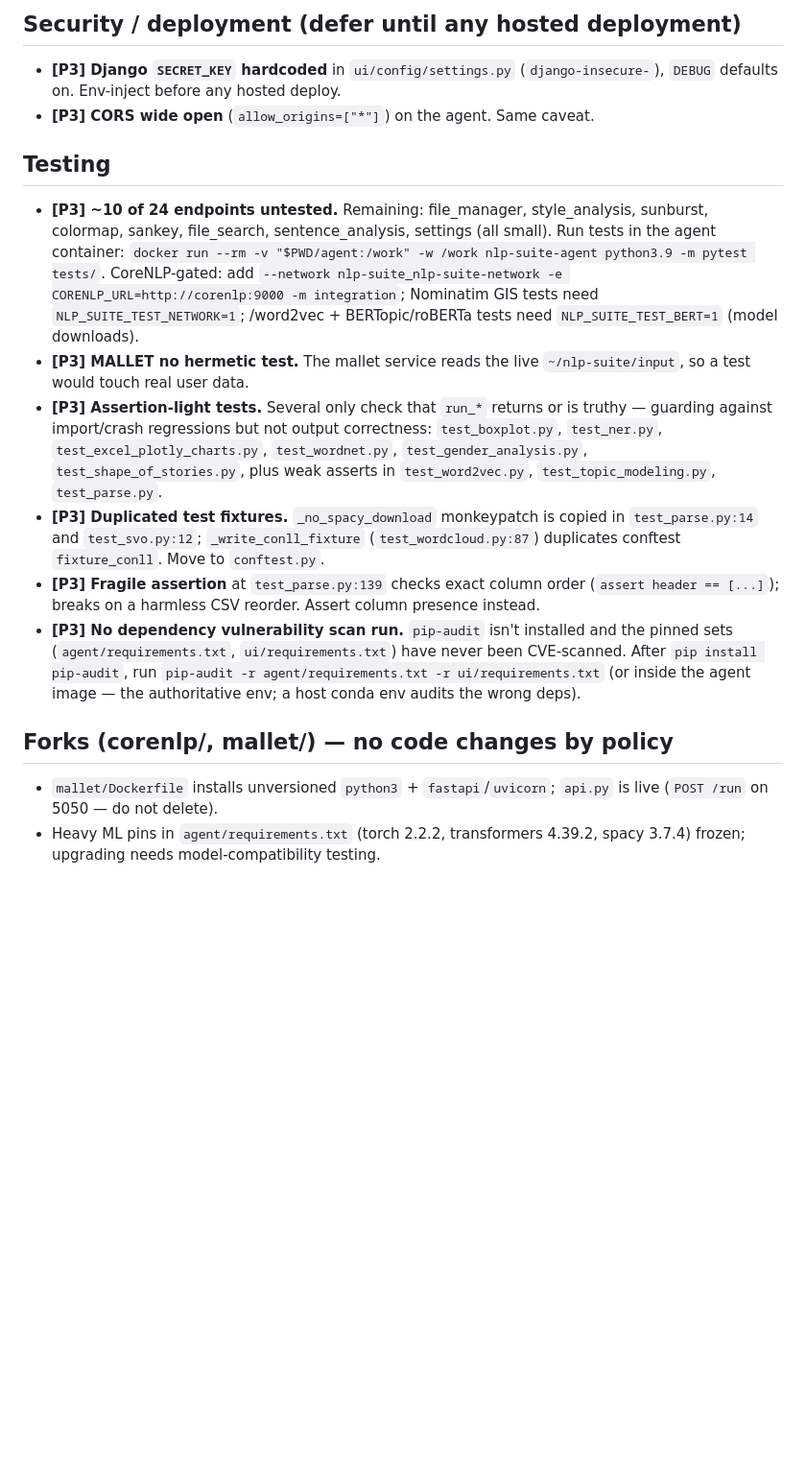
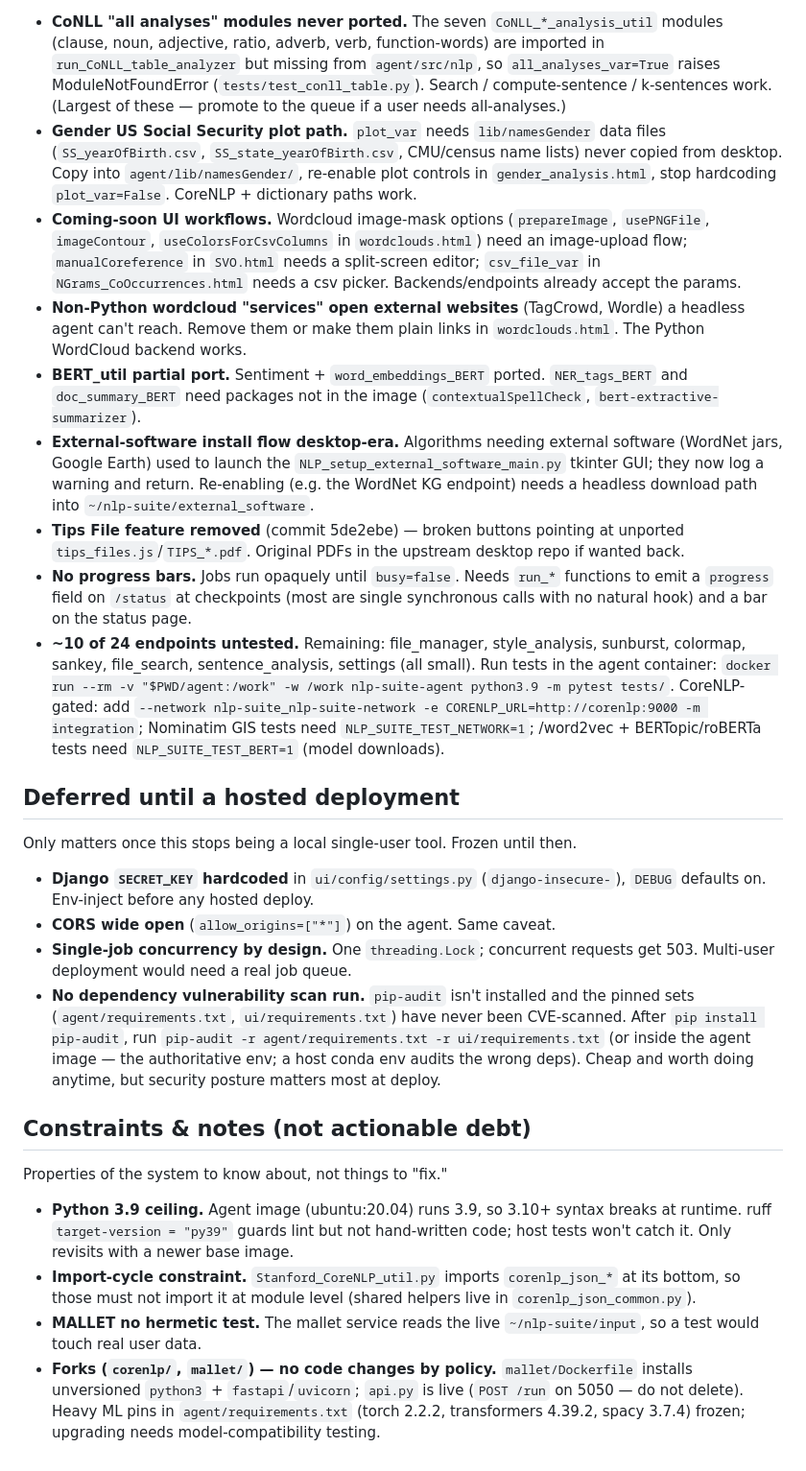
Before and after one commit to coralynnkc/nlp-suite-new, a Markdown page: TECH_DEBT.md, the part around one of its changes. Shown at 96% size. GitHub-like rendering; blank space fills up the shorter version.

```diff
--- a/TECH_DEBT.md
+++ b/TECH_DEBT.md
@@ -137,42 +103,69 @@ none`: `import IO_string_util` (`analysis/NGrams_CoOccurrences_util.py:751`,
 
-## Security / deployment (defer until any hosted deployment)
+- **CoNLL "all analyses" modules never ported.** The seven `CoNLL_*_analysis_util` modules
+  (clause, noun, adjective, ratio, adverb, verb, function-words) are imported in
+  `run_CoNLL_table_analyzer` but missing from `agent/src/nlp`, so `all_analyses_var=True`
+  raises ModuleNotFoundError (`tests/test_conll_table.py`). Search / compute-sentence /
+  k-sentences work. (Largest of these — promote to the queue if a user needs all-analyses.)
+- **Gender US Social Security plot path.** `plot_var` needs `lib/namesGender` data files
+  (`SS_yearOfBirth.csv`, `SS_state_yearOfBirth.csv`, CMU/census name lists) never copied
+  from desktop. Copy into `agent/lib/namesGender/`, re-enable plot controls in
+  `gender_analysis.html`, stop hardcoding `plot_var=False`. CoreNLP + dictionary paths work.
+- **Coming-soon UI workflows.** Wordcloud image-mask options (`prepareImage`, `usePNGFile`,
+  `imageContour`, `useColorsForCsvColumns` in `wordclouds.html`) need an image-upload flow;
+  `manualCoreference` in `SVO.html` needs a split-screen editor; `csv_file_var` in
+  `NGrams_CoOccurrences.html` needs a csv picker. Backends/endpoints already accept the
+  params.
+- **Non-Python wordcloud "services" open external websites** (TagCrowd, Wordle) a headless
+  agent can't reach. Remove them or make them plain links in `wordclouds.html`. The Python
+  WordCloud backend works.
+- **BERT_util partial port.** Sentiment + `word_embeddings_BERT` ported. `NER_tags_BERT`
+  and `doc_summary_BERT` need packages not in the image (`contextualSpellCheck`,
+  `bert-extractive-summarizer`).
+- **External-software install flow desktop-era.** Algorithms needing external software
+  (WordNet jars, Google Earth) used to launch the `NLP_setup_external_software_main.py`
+  tkinter GUI; they now log a warning and return. Re-enabling (e.g. the WordNet KG
+  endpoint) needs a headless download path into `~/nlp-suite/external_software`.
+- **Tips File feature removed** (commit 5de2ebe) — broken buttons pointing at unported
+  `tips_files.js`/`TIPS_*.pdf`. Original PDFs in the upstream desktop repo if wanted back.
+- **No progress bars.** Jobs run opaquely until `busy=false`. Needs `run_*` functions to
+  emit a `progress` field on `/status` at checkpoints (most are single synchronous calls
+  with no natural hook) and a bar on the status page.
+- **~10 of 24 endpoints untested.** Remaining: file_manager, style_analysis, sunburst,
+  colormap, sankey, file_search, sentence_analysis, settings (all small). Run tests in the
+  agent container: `docker run --rm -v "$PWD/agent:/work" -w /work nlp-suite-agent
+  python3.9 -m pytest tests/`. CoreNLP-gated: add `--network nlp-suite_nlp-suite-network
+  -e CORENLP_URL=http://corenlp:9000 -m integration`; Nominatim GIS tests need
+  `NLP_SUITE_TEST_NETWORK=1`; /word2vec + BERTopic/roBERTa tests need
+  `NLP_SUITE_TEST_BERT=1` (model downloads).
 
-- **[P3] Django `SECRET_KEY` hardcoded** in `ui/config/settings.py`
-  (`django-insecure-`), `DEBUG` defaults on. Env-inject before any hosted deploy.
-- **[P3] CORS wide open** (`allow_origins=["*"]`) on the agent. Same caveat.
+## Deferred until a hosted deployment
 
-## Testing
+Only matters once this stops being a local single-user tool. Frozen until then.
 
-- **[P3] ~10 of 24 endpoints untested.** Remaining: file_manager, style_analysis,
-  sunburst, colormap, sankey, file_search, sentence_analysis, settings (all
-  small). Run tests in the agent container: `docker run --rm -v "$PWD/agent:/work"
--w /work nlp-suite-agent python3.9 -m pytest tests/`. CoreNLP-gated: add
-  `--network nlp-suite_nlp-suite-network -e CORENLP_URL=http://corenlp:9000 -m
-integration`; Nominatim GIS tests need `NLP_SUITE_TEST_NETWORK=1`; /word2vec +
-  BERTopic/roBERTa tests need `NLP_SUITE_TEST_BERT=1` (model downloads).
-- **[P3] MALLET no hermetic test.** The mallet service reads the live
-  `~/nlp-suite/input`, so a test would touch real user data.
-- **[P3] Assertion-light tests.** Several only check that `run_*` returns or is
-  truthy — guarding against import/crash regressions but not output correctness:
-  `test_boxplot.py`, `test_ner.py`, `test_excel_plotly_charts.py`,
-  `test_wordnet.py`, `test_gender_analysis.py`, `test_shape_of_stories.py`, plus
-  weak asserts in `test_word2vec.py`, `test_topic_modeling.py`, `test_parse.py`.
-- **[P3] Duplicated test fixtures.** `_no_spacy_download` monkeypatch is copied in
-  `test_parse.py:14` and `test_svo.py:12`; `_write_conll_fixture`
-  (`test_wordcloud.py:87`) duplicates conftest `fixture_conll`. Move to
-  `conftest.py`.
-- **[P3] Fragile assertion** at `test_parse.py:139` checks exact column order
-  (`assert header == [...]`); breaks on a harmless CSV reorder. Assert column
-  presence instead.
-- **[P3] No dependency vulnerability scan run.** `pip-audit` isn't installed and
-  the pinned sets (`agent/requirements.txt`, `ui/requirements.txt`) have never
-  been CVE-scanned. After `pip install pip-audit`, run
-  `pip-audit -r agent/requirements.txt -r ui/requirements.txt` (or inside the
-  agent image — the authoritative env; a host conda env audits the wrong deps).
+- **Django `SECRET_KEY` hardcoded** in `ui/config/settings.py` (`django-insecure-`),
+  `DEBUG` defaults on. Env-inject before any hosted deploy.
+- **CORS wide open** (`allow_origins=["*"]`) on the agent. Same caveat.
+- **Single-job concurrency by design.** One `threading.Lock`; concurrent requests get 503.
+  Multi-user deployment would need a real job queue.
+- **No dependency vulnerability scan run.** `pip-audit` isn't installed and the pinned sets
+  (`agent/requirements.txt`, `ui/requirements.txt`) have never been CVE-scanned. After
+  `pip install pip-audit`, run `pip-audit -r agent/requirements.txt -r ui/requirements.txt`
+  (or inside the agent image — the authoritative env; a host conda env audits the wrong
+  deps). Cheap and worth doing anytime, but security posture matters most at deploy.
 
-## Forks (corenlp/, mallet/) — no code changes by policy
+## Constraints & notes (not actionable debt)
 
-- `mallet/Dockerfile` installs unversioned `python3` + `fastapi`/`uvicorn`;
-  `api.py` is live (`POST /run` on 5050 — do not delete).
-- Heavy ML pins in `agent/requirements.txt` (torch 2.2.2, transformers 4.39.2,
-  spacy 3.7.4) frozen; upgrading needs model-compatibility testing.
+Properties of the system to know about, not things to "fix."
+
+- **Python 3.9 ceiling.** Agent image (ubuntu:20.04) runs 3.9, so 3.10+ syntax breaks at
+  runtime. ruff `target-version = "py39"` guards lint but not hand-written code; host tests
+  won't catch it. Only revisits with a newer base image.
+- **Import-cycle constraint.** `Stanford_CoreNLP_util.py` imports `corenlp_json_*` at its
+  bottom, so those must not import it at module level (shared helpers live in
+  `corenlp_json_common.py`).
+- **MALLET no hermetic test.** The mallet service reads the live `~/nlp-suite/input`, so a
+  test would touch real user data.
+- **Forks (`corenlp/`, `mallet/`) — no code changes by policy.** `mallet/Dockerfile`
+  installs unversioned `python3` + `fastapi`/`uvicorn`; `api.py` is live (`POST /run` on
+  5050 — do not delete). Heavy ML pins in `agent/requirements.txt` (torch 2.2.2,
+  transformers 4.39.2, spacy 3.7.4) frozen; upgrading needs model-compatibility testing.
```
Also changed, not shown: other parts of TECH_DEBT.md (+86 -120 lines).
